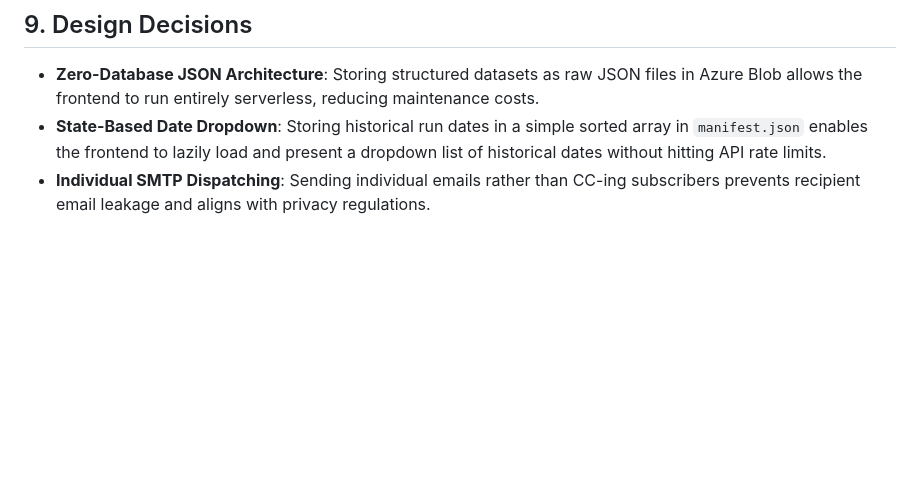
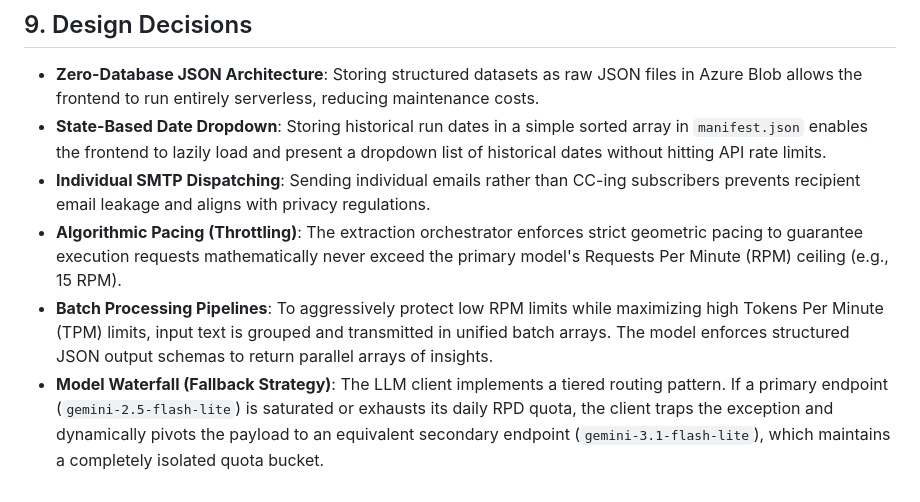
Before and after one commit to 4mayAi/canadian-grant-intelligence, a Markdown page: docs/architecture_arc42.md, the part around the change. GitHub-like rendering; blank space fills up the shorter version.

```diff
--- a/docs/architecture_arc42.md
+++ b/docs/architecture_arc42.md
@@ -173,3 +173,6 @@ The system enforces strict data verification. If any check fails inside `validat
 - **Zero-Database JSON Architecture**: Storing structured datasets as raw JSON files in Azure Blob allows the frontend to run entirely serverless, reducing maintenance costs.
 - **State-Based Date Dropdown**: Storing historical run dates in a simple sorted array in `manifest.json` enables the frontend to lazily load and present a dropdown list of historical dates without hitting API rate limits.
 - **Individual SMTP Dispatching**: Sending individual emails rather than CC-ing subscribers prevents recipient email leakage and aligns with privacy regulations.
+- **Algorithmic Pacing (Throttling)**: The extraction orchestrator enforces strict geometric pacing to guarantee execution requests mathematically never exceed the primary model's Requests Per Minute (RPM) ceiling (e.g., 15 RPM).
+- **Batch Processing Pipelines**: To aggressively protect low RPM limits while maximizing high Tokens Per Minute (TPM) limits, input text is grouped and transmitted in unified batch arrays. The model enforces structured JSON output schemas to return parallel arrays of insights.
+- **Model Waterfall (Fallback Strategy)**: The LLM client implements a tiered routing pattern. If a primary endpoint (`gemini-2.5-flash-lite`) is saturated or exhausts its daily RPD quota, the client traps the exception and dynamically pivots the payload to an equivalent secondary endpoint (`gemini-3.1-flash-lite`), which maintains a completely isolated quota bucket.
```
Also changed, not shown: docs/session_2026-05-22_005200_browser_debugging.md (added, +24 -0 lines).
